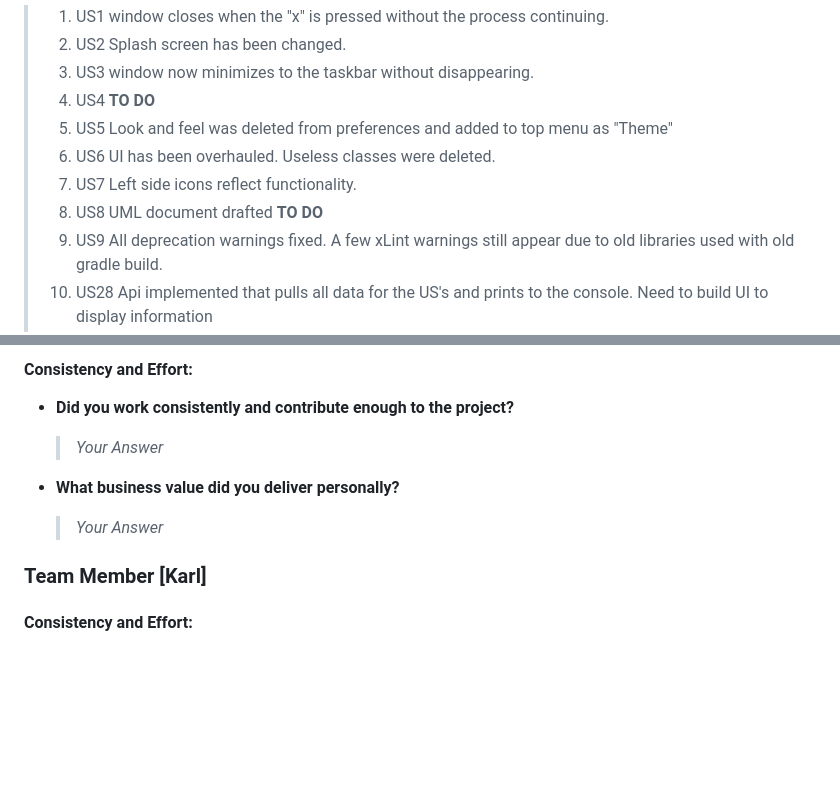
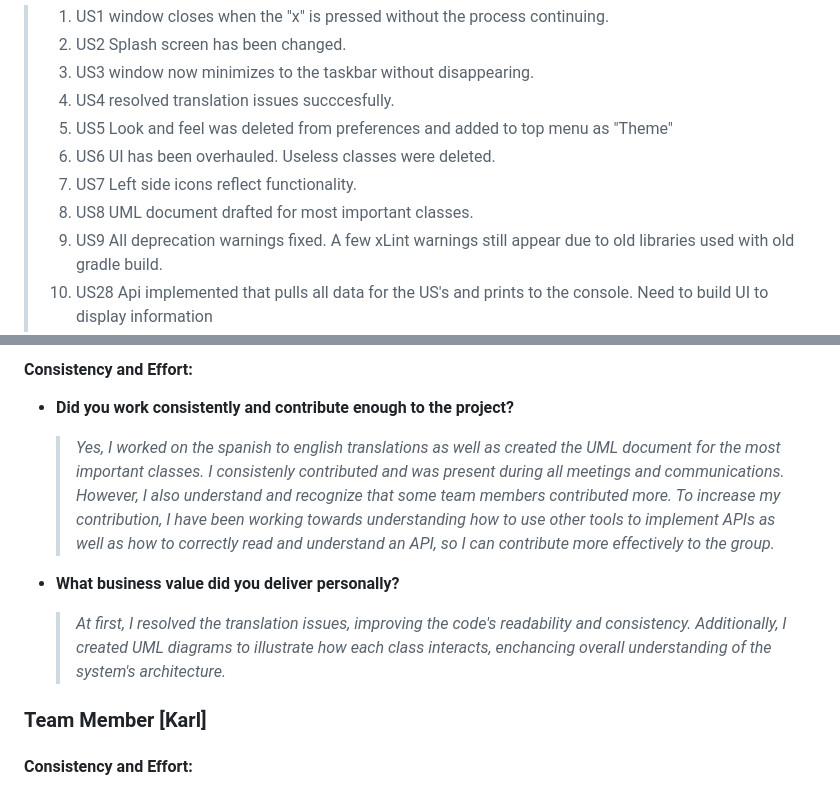
Before and after one commit to kescob0825/TaidX, a Markdown page: Deliverable1.md, 2 parts joined by grey strips. Drawn GitHub-style; blank space fills up the shorter version.

Commit message:
Added changes to Contributions section for Edwin

```diff
--- a/Deliverable1.md
+++ b/Deliverable1.md
@@ -109,11 +109,11 @@ _**Sprint Goal**: Fix bugs, and enhance memoranda to get ready for Taiga API imp
 > 1. US1 window closes when the "x" is pressed without the process continuing.
 > 2. US2 Splash screen has been changed.
 > 3. US3 window now minimizes to the taskbar without disappearing.
-> 4. US4  **TO DO**
+> 4. US4 resolved translation issues succcesfully.
 > 5. US5 Look and feel was deleted from preferences and added to top menu as "Theme"
 > 6. US6 UI has been overhauled. Useless classes were deleted.
 > 7. US7 Left side icons reflect functionality.
-> 8. US8 UML document drafted  **TO DO**
+> 8. US8 UML document drafted for most important classes.
 > 9. US9 All deprecation warnings fixed. A few xLint warnings still appear due to old libraries used with old gradle build.
 > 10. US28 Api implemented that pulls all data for the US's and prints to the console. Need to build UI to display information
 > 11. US34 Authenicate and TaigaLoginDialog classes implemented and operational.
@@ -194,10 +194,10 @@ Please include a screenshot of your Burndown chart here, and provide a detailed
 
 #### Consistency and Effort:
 - **Did you work consistently and contribute enough to the project?**
-  > _Your Answer_
+  > _Yes, I worked on the spanish to english translations as well as created the UML document for the most important classes. I consistenly contributed and was present during all meetings and communications. However, I also understand and recognize that some team members contributed more. To increase my contribution, I have been working towards understanding how to use other tools to implement APIs as well as how to correctly read and understand an API, so I can contribute more effectively to the group._
 
 - **What business value did you deliver personally?**
-  > _Your Answer_
+  > _At first, I resolved the translation issues, improving the code's readability and consistency. Additionally, I created UML diagrams to illustrate how each class interacts, enchancing overall understanding of the system's architecture._
 ### Team Member [Karl]
 
 #### Consistency and Effort:
```
